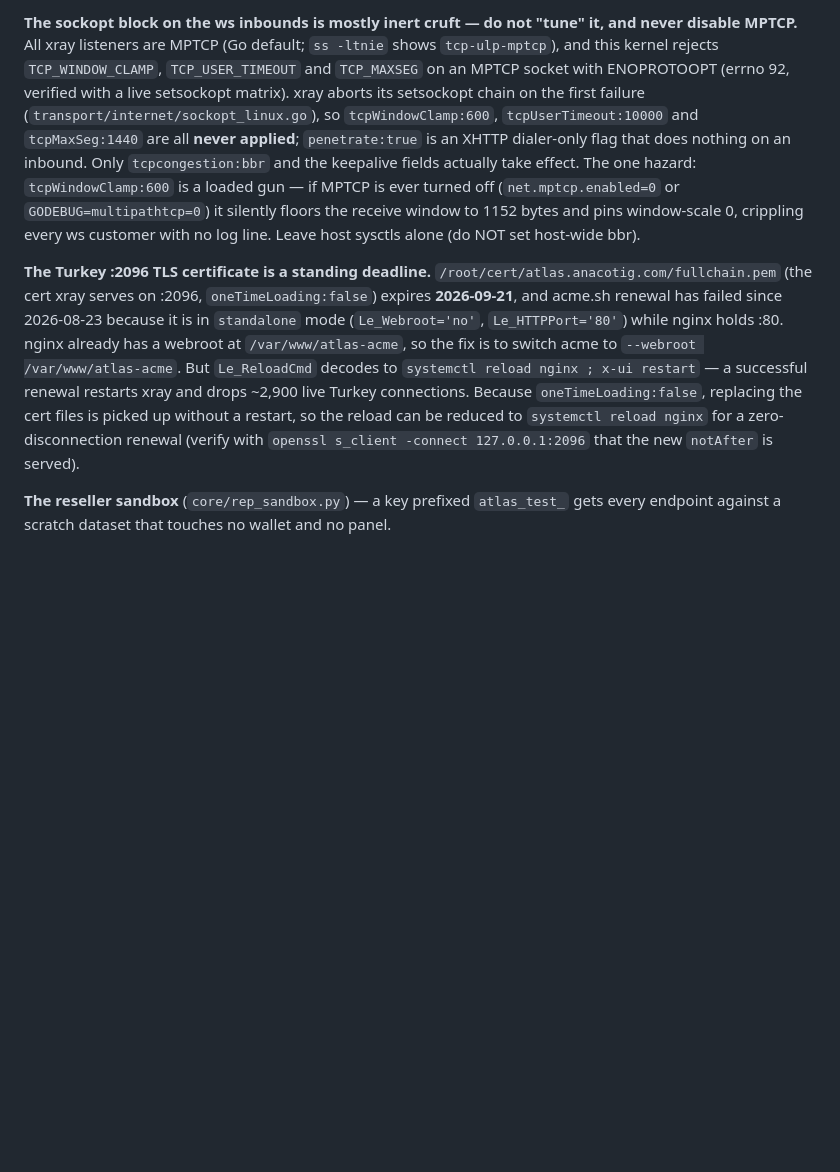
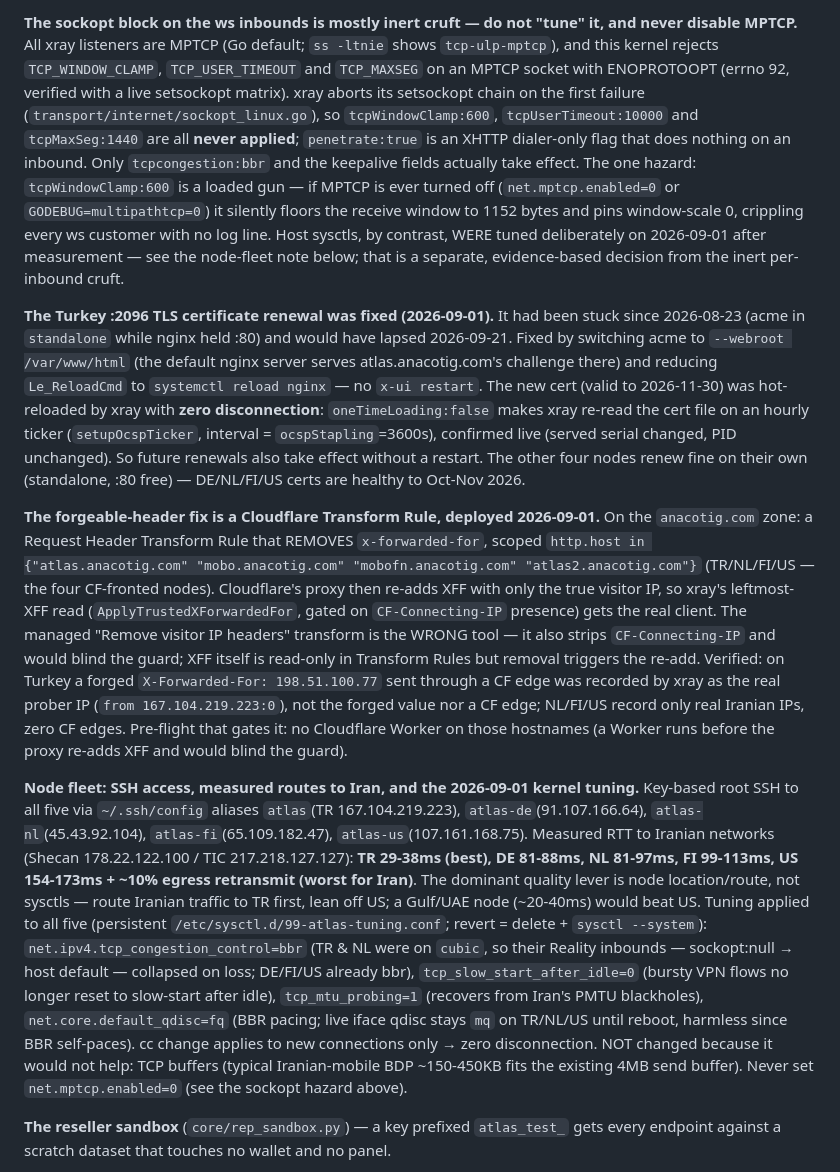
Before and after one commit to majazi041999-spec/AtlasSellBot, a Markdown page: PROJECT_MAP.md, the part around one of its changes. Drawn GitHub-style; blank space fills up the shorter version.

Commit message:
docs: cert renewal fixed, CF header rule deployed, all-node SSH, RTT-to-Iran + kernel tuning
Operational record of the 2026-09-01 node work: the zero-disconnection cert
renewal, the Cloudflare Transform Rule that closes the forgeable header, SSH
access to all five nodes, measured RTT to Iran (TR best, US worst), and the
BBR/mtu_probing/slow_start sysctl tuning. Corrects the earlier note that said
not to set host-wide bbr.

Co-Authored-By: Claude Opus 5 <noreply@anthropic.com>

```diff
--- a/PROJECT_MAP.md
+++ b/PROJECT_MAP.md
@@ -222,7 +222,11 @@ So the guard now LEARNS shared gateways rather than excluding them. Excluding th
 
-**The sockopt block on the ws inbounds is mostly inert cruft — do not "tune" it, and never disable MPTCP.** All xray listeners are MPTCP (Go default; `ss -ltnie` shows `tcp-ulp-mptcp`), and this kernel rejects `TCP_WINDOW_CLAMP`, `TCP_USER_TIMEOUT` and `TCP_MAXSEG` on an MPTCP socket with ENOPROTOOPT (errno 92, verified with a live setsockopt matrix). xray aborts its setsockopt chain on the first failure (`transport/internet/sockopt_linux.go`), so `tcpWindowClamp:600`, `tcpUserTimeout:10000` and `tcpMaxSeg:1440` are all **never applied**; `penetrate:true` is an XHTTP dialer-only flag that does nothing on an inbound. Only `tcpcongestion:bbr` and the keepalive fields actually take effect. The one hazard: `tcpWindowClamp:600` is a loaded gun — if MPTCP is ever turned off (`net.mptcp.enabled=0` or `GODEBUG=multipathtcp=0`) it silently floors the receive window to 1152 bytes and pins window-scale 0, crippling every ws customer with no log line. Leave host sysctls alone (do NOT set host-wide bbr).
+**The sockopt block on the ws inbounds is mostly inert cruft — do not "tune" it, and never disable MPTCP.** All xray listeners are MPTCP (Go default; `ss -ltnie` shows `tcp-ulp-mptcp`), and this kernel rejects `TCP_WINDOW_CLAMP`, `TCP_USER_TIMEOUT` and `TCP_MAXSEG` on an MPTCP socket with ENOPROTOOPT (errno 92, verified with a live setsockopt matrix). xray aborts its setsockopt chain on the first failure (`transport/internet/sockopt_linux.go`), so `tcpWindowClamp:600`, `tcpUserTimeout:10000` and `tcpMaxSeg:1440` are all **never applied**; `penetrate:true` is an XHTTP dialer-only flag that does nothing on an inbound. Only `tcpcongestion:bbr` and the keepalive fields actually take effect. The one hazard: `tcpWindowClamp:600` is a loaded gun — if MPTCP is ever turned off (`net.mptcp.enabled=0` or `GODEBUG=multipathtcp=0`) it silently floors the receive window to 1152 bytes and pins window-scale 0, crippling every ws customer with no log line. Host sysctls, by contrast, WERE tuned deliberately on 2026-09-01 after measurement — see the node-fleet note below; that is a separate, evidence-based decision from the inert per-inbound cruft.
 
-**The Turkey :2096 TLS certificate is a standing deadline.** `/root/cert/atlas.anacotig.com/fullchain.pem` (the cert xray serves on :2096, `oneTimeLoading:false`) expires **2026-09-21**, and acme.sh renewal has failed since 2026-08-23 because it is in `standalone` mode (`Le_Webroot='no'`, `Le_HTTPPort='80'`) while nginx holds :80. nginx already has a webroot at `/var/www/atlas-acme`, so the fix is to switch acme to `--webroot /var/www/atlas-acme`. But `Le_ReloadCmd` decodes to `systemctl reload nginx ; x-ui restart` — a successful renewal restarts xray and drops ~2,900 live Turkey connections. Because `oneTimeLoading:false`, replacing the cert files is picked up without a restart, so the reload can be reduced to `systemctl reload nginx` for a zero-disconnection renewal (verify with `openssl s_client -connect 127.0.0.1:2096` that the new `notAfter` is served).
+**The Turkey :2096 TLS certificate renewal was fixed (2026-09-01).** It had been stuck since 2026-08-23 (acme in `standalone` while nginx held :80) and would have lapsed 2026-09-21. Fixed by switching acme to `--webroot /var/www/html` (the default nginx server serves atlas.anacotig.com's challenge there) and reducing `Le_ReloadCmd` to `systemctl reload nginx` — no `x-ui restart`. The new cert (valid to 2026-11-30) was hot-reloaded by xray with **zero disconnection**: `oneTimeLoading:false` makes xray re-read the cert file on an hourly ticker (`setupOcspTicker`, interval = `ocspStapling`=3600s), confirmed live (served serial changed, PID unchanged). So future renewals also take effect without a restart. The other four nodes renew fine on their own (standalone, :80 free) — DE/NL/FI/US certs are healthy to Oct-Nov 2026.
+
+**The forgeable-header fix is a Cloudflare Transform Rule, deployed 2026-09-01.** On the `anacotig.com` zone: a Request Header Transform Rule that REMOVES `x-forwarded-for`, scoped `http.host in {"atlas.anacotig.com" "mobo.anacotig.com" "mobofn.anacotig.com" "atlas2.anacotig.com"}` (TR/NL/FI/US — the four CF-fronted nodes). Cloudflare's proxy then re-adds XFF with only the true visitor IP, so xray's leftmost-XFF read (`ApplyTrustedXForwardedFor`, gated on `CF-Connecting-IP` presence) gets the real client. The managed "Remove visitor IP headers" transform is the WRONG tool — it also strips `CF-Connecting-IP` and would blind the guard; XFF itself is read-only in Transform Rules but removal triggers the re-add. Verified: on Turkey a forged `X-Forwarded-For: 198.51.100.77` sent through a CF edge was recorded by xray as the real prober IP (`from 167.104.219.223:0`), not the forged value nor a CF edge; NL/FI/US record only real Iranian IPs, zero CF edges. Pre-flight that gates it: no Cloudflare Worker on those hostnames (a Worker runs before the proxy re-adds XFF and would blind the guard).
+
+**Node fleet: SSH access, measured routes to Iran, and the 2026-09-01 kernel tuning.** Key-based root SSH to all five via `~/.ssh/config` aliases `atlas`(TR 167.104.219.223), `atlas-de`(91.107.166.64), `atlas-nl`(45.43.92.104), `atlas-fi`(65.109.182.47), `atlas-us`(107.161.168.75). Measured RTT to Iranian networks (Shecan 178.22.122.100 / TIC 217.218.127.127): **TR 29-38ms (best), DE 81-88ms, NL 81-97ms, FI 99-113ms, US 154-173ms + ~10% egress retransmit (worst for Iran)**. The dominant quality lever is node location/route, not sysctls — route Iranian traffic to TR first, lean off US; a Gulf/UAE node (~20-40ms) would beat US. Tuning applied to all five (persistent `/etc/sysctl.d/99-atlas-tuning.conf`; revert = delete + `sysctl --system`): `net.ipv4.tcp_congestion_control=bbr` (TR & NL were on `cubic`, so their Reality inbounds — sockopt:null → host default — collapsed on loss; DE/FI/US already bbr), `tcp_slow_start_after_idle=0` (bursty VPN flows no longer reset to slow-start after idle), `tcp_mtu_probing=1` (recovers from Iran's PMTU blackholes), `net.core.default_qdisc=fq` (BBR pacing; live iface qdisc stays `mq` on TR/NL/US until reboot, harmless since BBR self-paces). cc change applies to new connections only → zero disconnection. NOT changed because it would not help: TCP buffers (typical Iranian-mobile BDP ~150-450KB fits the existing 4MB send buffer). Never set `net.mptcp.enabled=0` (see the sockopt hazard above).
 
 **The reseller sandbox** (`core/rep_sandbox.py`) — a key prefixed `atlas_test_` gets every endpoint against a scratch dataset that touches no wallet and no panel.
 - Diverted AFTER authentication, scope and rate-limit checks, so 401/403/429 are still reachable — a sandbox that skipped those would only be half a rehearsal.
```
Also changed, not shown: other parts of PROJECT_MAP.md (+1 -1 lines).
